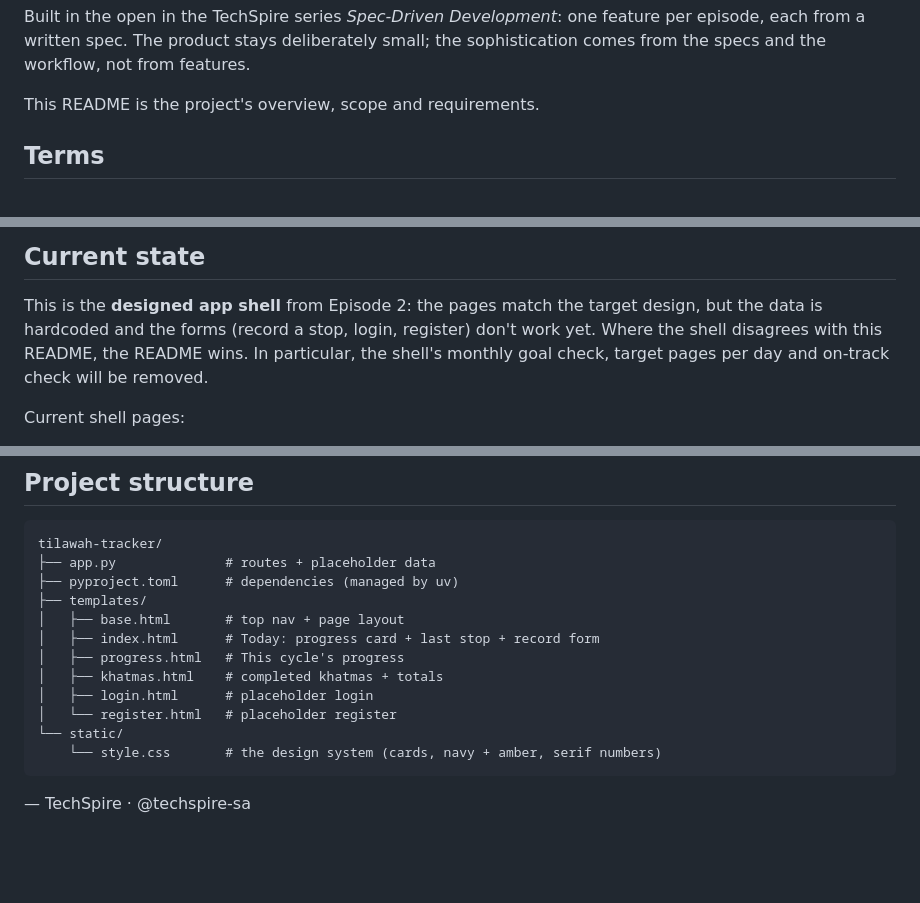
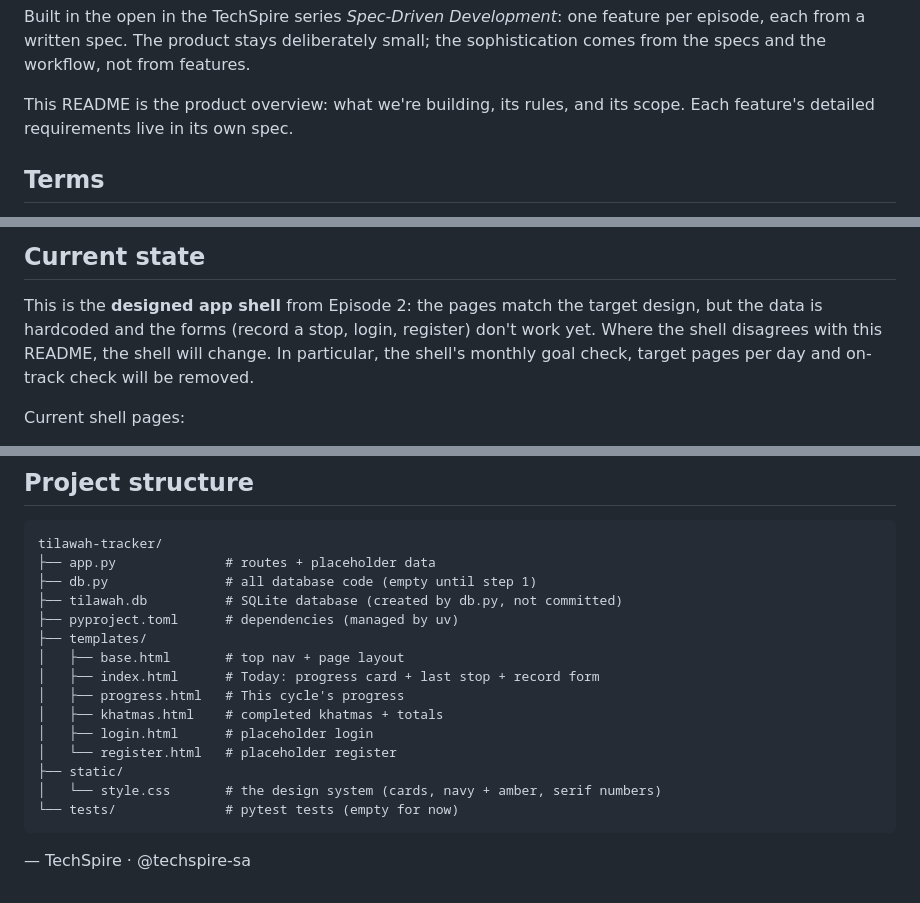
Before and after one commit to sattyani/tilawah-tracker, a Markdown page: README.md, 3 parts joined by grey strips. GitHub-like rendering; blank space fills up the shorter version.

Commit message:
README: product overview; specs own feature requirements

````diff
--- a/README.md
+++ b/README.md
@@ -12,7 +12,8 @@ feature per episode, each from a written spec. The product stays deliberately
 small; the sophistication comes from the specs and the workflow, not from
 features.
 
-This README is the project's overview, scope and requirements.
+This README is the product overview: what we're building, its rules, and its scope.
+Each feature's detailed requirements live in its own spec.
 
 ## Terms
 
@@ -96,7 +97,7 @@ Each step gets its own spec before any code:
 
 This is the **designed app shell** from Episode 2: the pages match the target
 design, but the data is hardcoded and the forms (record a stop, login, register)
-don't work yet. Where the shell disagrees with this README, the README wins. In
+don't work yet. Where the shell disagrees with this README, the shell will change. In
 particular, the shell's monthly goal check, target pages per day and on-track
 check will be removed.
 
@@ -155,6 +156,8 @@ Press `Ctrl + C` in the terminal to stop it.
 ```
 tilawah-tracker/
 ├── app.py              # routes + placeholder data
+├── db.py               # all database code (empty until step 1)
+├── tilawah.db          # SQLite database (created by db.py, not committed)
 ├── pyproject.toml      # dependencies (managed by uv)
 ├── templates/
 │   ├── base.html       # top nav + page layout
@@ -163,8 +166,9 @@ tilawah-tracker/
 │   ├── khatmas.html    # completed khatmas + totals
 │   ├── login.html      # placeholder login
 │   └── register.html   # placeholder register
-└── static/
-    └── style.css       # the design system (cards, navy + amber, serif numbers)
+├── static/
+│   └── style.css       # the design system (cards, navy + amber, serif numbers)
+└── tests/              # pytest tests (empty for now)
 ```
 
 — TechSpire · @techspire-sa
````
